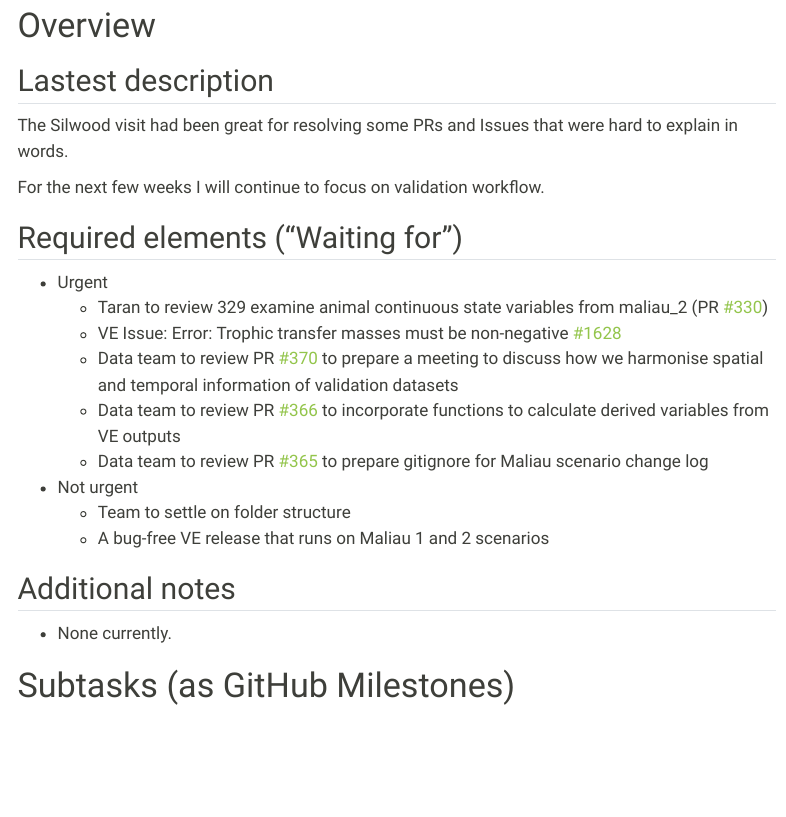
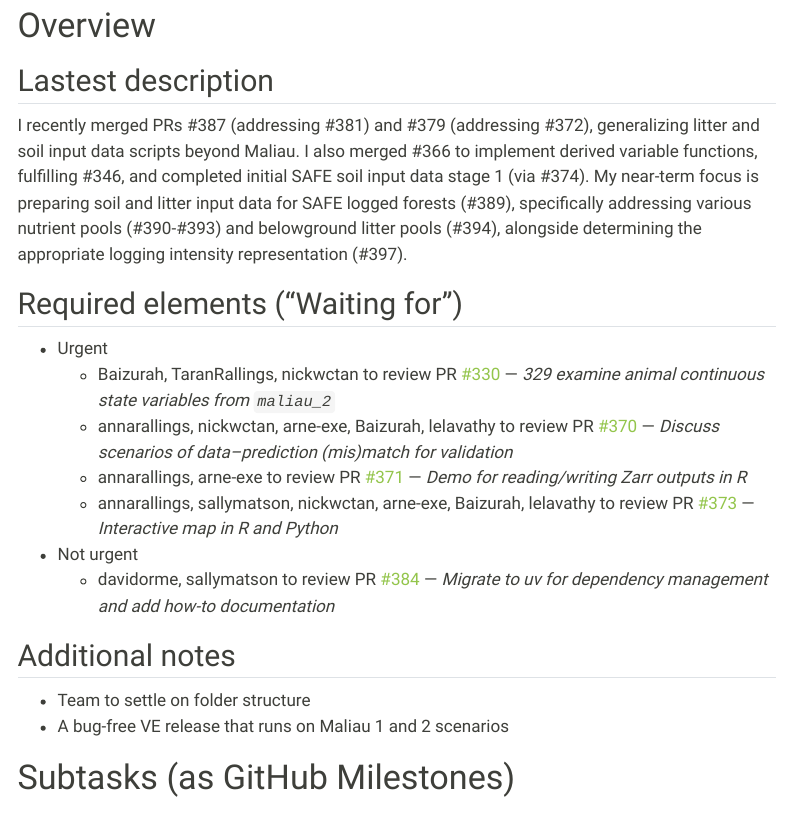
Before and after one commit to hrlai/ve_data_science_reports, a Quarto document (docs/soil_progress_report.qmd): the page in a window 1100 px wide, from 410 px down. Rendered offline with R 4.5, knitr and Pandoc in place of Quarto, with nearby package versions; some code elsewhere in the file could not run offline; menus at the side of the page are left out.

Commit message:
tweak LLM and test run

```diff
--- a/docs/soil_progress_report.qmd
+++ b/docs/soil_progress_report.qmd
@@ -145,25 +145,22 @@ issue_table <-
 
 ## Lastest description
 
-The Silwood visit had been great for resolving some PRs and Issues that were hard to explain in words.
-
-For the next few weeks I will continue to focus on validation workflow.
+I recently merged PRs #387 (addressing #381) and #379 (addressing #372), generalizing litter and soil input data scripts beyond Maliau. I also merged #366 to implement derived variable functions, fulfilling #346, and completed initial SAFE soil input data stage 1 (via #374). My near-term focus is preparing soil and litter input data for SAFE logged forests (#389), specifically addressing various nutrient pools (#390-#393) and belowground litter pools (#394), alongside determining the appropriate logging intensity representation (#397).
 
 ## Required elements ("Waiting for")
 
 - Urgent
-  - Taran to review 329 examine animal continuous state variables from maliau_2 (PR [#330](https://github.com/ImperialCollegeLondon/ve_data_science/pull/330))
-  - VE Issue: Error: Trophic transfer masses must be non-negative [#1628](https://github.com/ImperialCollegeLondon/virtual_ecosystem/issues/1628)
-  - Data team to review PR [#370](https://github.com/ImperialCollegeLondon/ve_data_science/pull/370) to prepare a meeting to discuss how we harmonise spatial and temporal information of validation datasets
-  - Data team to review PR [#366](https://github.com/ImperialCollegeLondon/ve_data_science/pull/366) to incorporate functions to calculate derived variables from VE outputs
-  - Data team to review PR [#365](https://github.com/ImperialCollegeLondon/ve_data_science/pull/365) to prepare gitignore for Maliau scenario change log
+  - Baizurah, TaranRallings, nickwctan to review PR [#330](https://github.com/ImperialCollegeLondon/ve_data_science/pull/330) — *329 examine animal continuous state variables from `maliau_2`*
+  - annarallings, nickwctan, arne-exe, Baizurah, lelavathy to review PR [#370](https://github.com/ImperialCollegeLondon/ve_data_science/pull/370) — *Discuss scenarios of data--prediction (mis)match for validation*
+  - annarallings, arne-exe to review PR [#371](https://github.com/ImperialCollegeLondon/ve_data_science/pull/371) — *Demo for reading/writing Zarr outputs in R*
+  - annarallings, sallymatson, nickwctan, arne-exe, Baizurah, lelavathy to review PR [#373](https://github.com/ImperialCollegeLondon/ve_data_science/pull/373) — *Interactive map in R and Python*
 - Not urgent
-  - Team to settle on folder structure
-  - A bug-free VE release that runs on Maliau 1 and 2 scenarios
+  - davidorme, sallymatson to review PR [#384](https://github.com/ImperialCollegeLondon/ve_data_science/pull/384) — *Migrate to uv for dependency management and add how-to documentation*
 
 ## Additional notes
 
-- None currently.
+- Team to settle on folder structure
+- A bug-free VE release that runs on Maliau 1 and 2 scenarios
 
 # Subtasks (as GitHub Milestones) {#sec-milestones}
 
```
Also changed, not shown: .github/scripts/draft_overview.R (+2 -1 lines).
